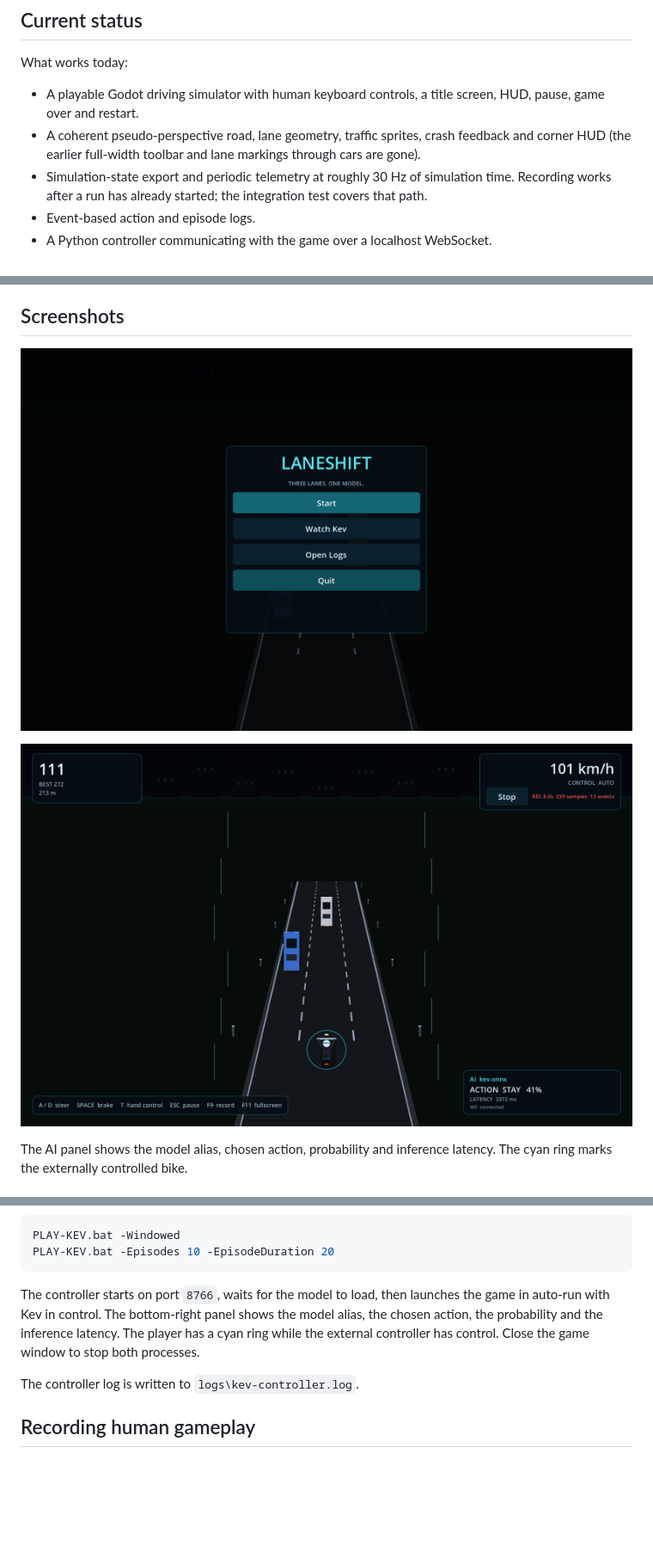
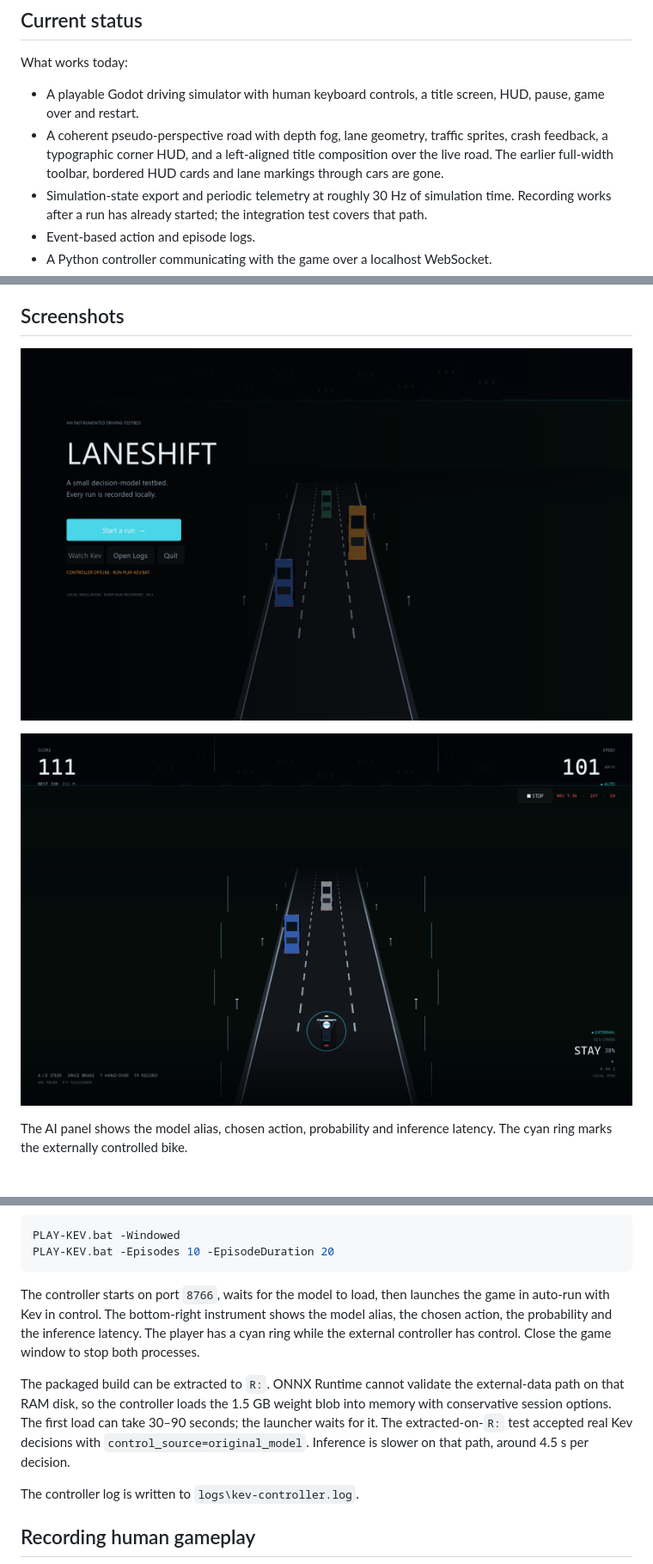
Before and after one commit to dp1x/laneshift, a Markdown page: README.md, 3 parts joined by grey strips. Shown at 86% size. Drawn GitHub-style; pictures changed too: docs/screenshots/ai-play.png, docs/screenshots/menu.png; blank space fills up the shorter version.

Commit message:
docs: refresh screenshots and packaged Kev notes

````diff
--- a/README.md
+++ b/README.md
@@ -11,7 +11,7 @@ The project is intended to support experiments in fine-tuning compact decision m
 What works today:
 
 - A playable Godot driving simulator with human keyboard controls, a title screen, HUD, pause, game over and restart.
-- A coherent pseudo-perspective road, lane geometry, traffic sprites, crash feedback and corner HUD (the earlier full-width toolbar and lane markings through cars are gone).
+- A coherent pseudo-perspective road with depth fog, lane geometry, traffic sprites, crash feedback, a typographic corner HUD, and a left-aligned title composition over the live road. The earlier full-width toolbar, bordered HUD cards and lane markings through cars are gone.
 - Simulation-state export and periodic telemetry at roughly 30 Hz of simulation time. Recording works after a run has already started; the integration test covers that path.
 - Event-based action and episode logs.
 - A Python controller communicating with the game over a localhost WebSocket.
@@ -77,7 +77,9 @@ PLAY-KEV.bat -Windowed
 PLAY-KEV.bat -Episodes 10 -EpisodeDuration 20
 ```
 
-The controller starts on port `8766`, waits for the model to load, then launches the game in auto-run with Kev in control. The bottom-right panel shows the model alias, the chosen action, the probability and the inference latency. The player has a cyan ring while the external controller has control. Close the game window to stop both processes.
+The controller starts on port `8766`, waits for the model to load, then launches the game in auto-run with Kev in control. The bottom-right instrument shows the model alias, the chosen action, the probability and the inference latency. The player has a cyan ring while the external controller has control. Close the game window to stop both processes.
+
+The packaged build can be extracted to `R:`. ONNX Runtime cannot validate the external-data path on that RAM disk, so the controller loads the 1.5 GB weight blob into memory with conservative session options. The first load can take 30–90 seconds; the launcher waits for it. The extracted-on-`R:` test accepted real Kev decisions with `control_source=original_model`. Inference is slower on that path, around 4.5 s per decision.
 
 The controller log is written to `logs\kev-controller.log`.
 
````
Also changed, not shown: CHECKPOINT.md (+9 -4 lines), docs/screenshots/gameplay.png.
